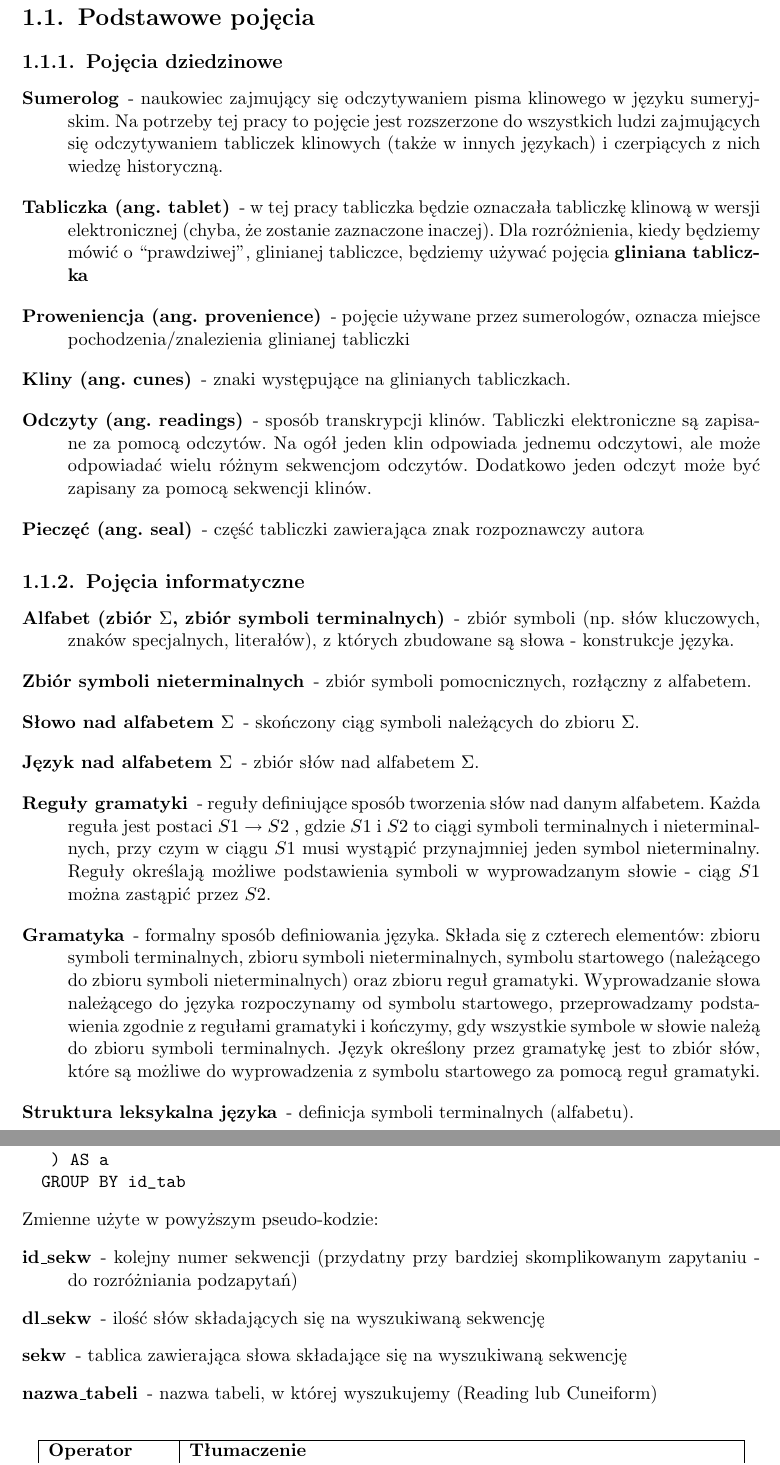
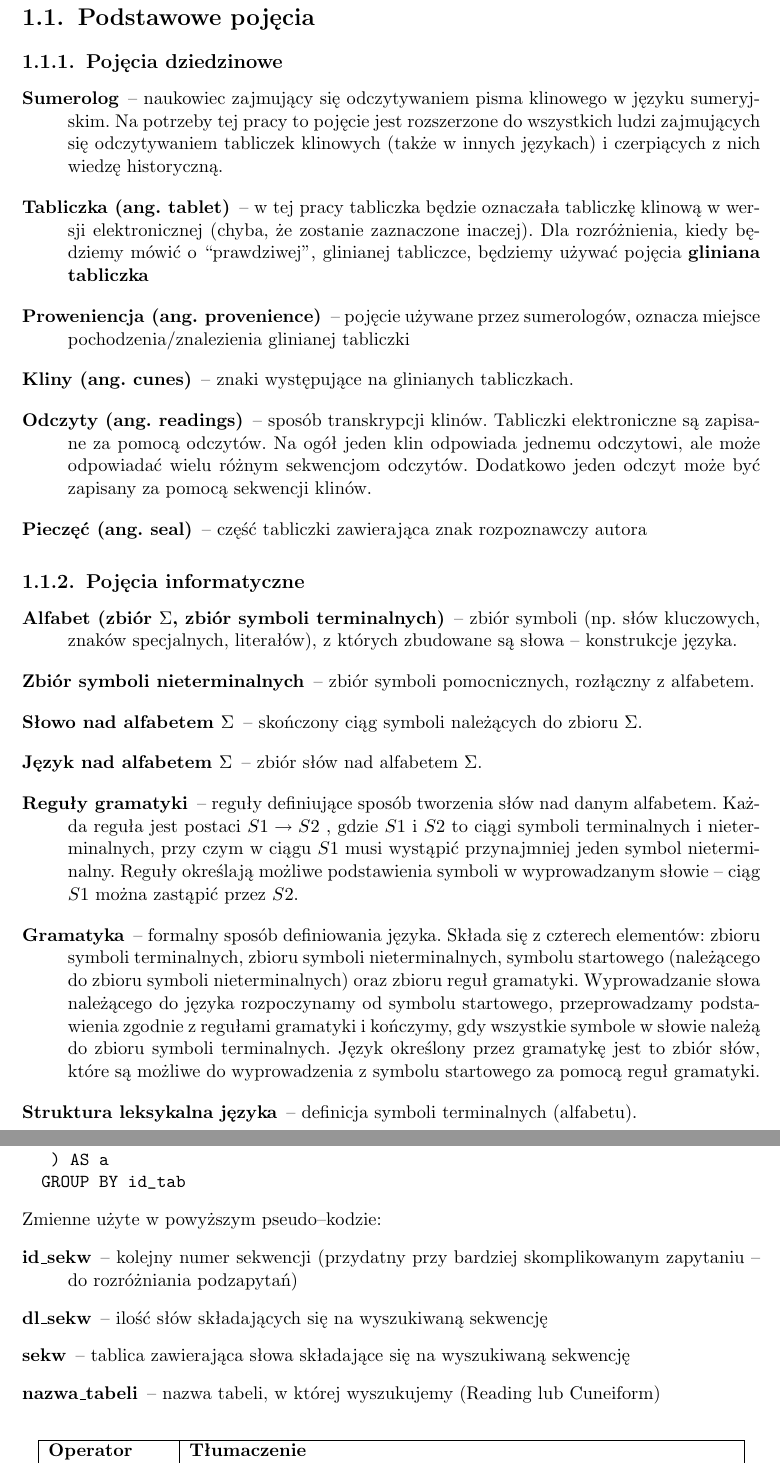
Before and after one commit to sumlib/main, a LaTeX thesis (doc/praca/sumer.tex, which reads doc/praca/pliki/baza_postgres.tex, doc/praca/pliki/podstawowe_pojecia.tex): two parts of pages 12 and 34 of 47, joined at a grey line, cut so that both start at the same text. Compiled offline with pdfLaTeX.

Commit message:
Uwagi: myślniki

```diff
--- a/doc/praca/pliki/baza_postgres.tex
+++ b/doc/praca/pliki/baza_postgres.tex
@@ -190,12 +190,12 @@ gdzie $<$wynikowe zapytanie o treść tablczki$>$ to kombinacja zapytań typu:
    ) AS a
   GROUP BY id_tab
 \end{verbatim}
-Zmienne użyte w powyższym pseudo-kodzie:
+Zmienne użyte w powyższym pseudo--kodzie:
 \begin{description}
- \item[id\_sekw] - kolejny numer sekwencji (przydatny przy bardziej skomplikowanym zapytaniu - do rozróżniania podzapytań)
- \item[dl\_sekw] - ilość słów składających się na wyszukiwaną sekwencję
- \item[sekw] - tablica zawierająca słowa składające się na wyszukiwaną sekwencję
-\item[nazwa\_tabeli] - nazwa tabeli, w której wyszukujemy (Reading lub Cuneiform)
+ \item[id\_sekw] -- kolejny numer sekwencji (przydatny przy bardziej skomplikowanym zapytaniu -- do rozróżniania podzapytań)
+ \item[dl\_sekw] -- ilość słów składających się na wyszukiwaną sekwencję
+ \item[sekw] -- tablica zawierająca słowa składające się na wyszukiwaną sekwencję
+\item[nazwa\_tabeli] -- nazwa tabeli, w której wyszukujemy (Reading lub Cuneiform)
  \end{description}
 
 \begin{longtable}{|p{1in}|p{4.5in}|}
--- a/doc/praca/pliki/podstawowe_pojecia.tex
+++ b/doc/praca/pliki/podstawowe_pojecia.tex
@@ -1,27 +1,26 @@
 \section{Podstawowe pojęcia}\label{r:pojecia}
 \subsection{Pojęcia dziedzinowe}
 \begin{description}
- \item[Sumerolog] - naukowiec zajmujący się odczytywaniem pisma klinowego w języku sumeryjskim. Na potrzeby tej pracy
+ \item[Sumerolog] -- naukowiec zajmujący się odczytywaniem pisma klinowego w języku sumeryjskim. Na potrzeby tej pracy
 		      to pojęcie jest rozszerzone do wszystkich ludzi zajmujących się odczytywaniem tabliczek klinowych (także w innych językach) i czerpiących z nich wiedzę historyczną.
- \item[Tabliczka (ang. tablet)] - w tej pracy tabliczka będzie oznaczała tabliczkę klinową w wersji elektronicznej
+ \item[Tabliczka (ang. tablet)] -- w tej pracy tabliczka będzie oznaczała tabliczkę klinową w wersji elektronicznej
 		  (chyba, że zostanie zaznaczone inaczej). Dla rozróżnienia, kiedy będziemy mówić o ``prawdziwej'',
 		  glinianej tabliczce, będziemy używać pojęcia \textbf{gliniana tabliczka}
- \item[Proweniencja (ang. provenience)] - pojęcie używane przez sumerologów, oznacza miejsce pochodzenia/znalezienia glinianej tabliczki
- \item[Kliny (ang. cunes)] - znaki występujące na glinianych tabliczkach.
- \item[Odczyty (ang. readings)] - sposób transkrypcji klinów. Tabliczki elektroniczne są zapisane za pomocą odczytów.
+ \item[Proweniencja (ang. provenience)] -- pojęcie używane przez sumerologów, oznacza miejsce pochodzenia/znalezienia glinianej tabliczki
+ \item[Kliny (ang. cunes)] -- znaki występujące na glinianych tabliczkach.
+ \item[Odczyty (ang. readings)] -- sposób transkrypcji klinów. Tabliczki elektroniczne są zapisane za pomocą odczytów.
 Na ogół jeden klin odpowiada jednemu odczytowi, ale może odpowiadać wielu różnym sekwencjom odczytów.
 Dodatkowo jeden odczyt może być zapisany za pomocą sekwencji klinów.
- \item[Pieczęć (ang. seal)] - część tabliczki zawierająca znak rozpoznawczy autora
+ \item[Pieczęć (ang. seal)] -- część tabliczki zawierająca znak rozpoznawczy autora
 \end{description}
 
 \subsection{Pojęcia informatyczne}
 \begin{description}
- \item[Alfabet (zbiór $\Sigma$, zbiór symboli terminalnych)] - zbiór symboli (np. słów kluczowych, znaków specjalnych, literałów), z których zbudowane są słowa - konstrukcje języka.
- \item[Zbiór symboli nieterminalnych] - zbiór symboli pomocnicznych, rozłączny z alfabetem.
- \item[Słowo nad alfabetem $\Sigma$] - skończony ciąg symboli należących do zbioru $\Sigma $.
- \item[Język nad alfabetem $\Sigma$] - zbiór słów nad alfabetem $\Sigma $.
- \item[Reguły gramatyki] - reguły definiujące sposób tworzenia słów nad danym alfabetem. Każda reguła jest postaci $S1 \rightarrow S2$ , gdzie $S1$ i $S2$ to ciągi symboli terminalnych i nieterminalnych, przy czym w ciągu $S1$ musi wystąpić przynajmniej jeden symbol nieterminalny. Reguły określają możliwe podstawienia symboli w wyprowadzanym słowie - ciąg $S1$ można zastąpić przez $S2$.
- \item[Gramatyka] - formalny sposób definiowania języka. Składa się z czterech elementów: zbioru symboli terminalnych, zbioru symboli nieterminalnych, symbolu startowego (należącego do zbioru symboli nieterminalnych) oraz zbioru reguł gramatyki. Wyprowadzanie słowa należącego do języka rozpoczynamy od symbolu startowego, przeprowadzamy podstawienia zgodnie z regułami gramatyki i kończymy, gdy wszystkie symbole w słowie należą do zbioru symboli terminalnych. Język określony przez gramatykę jest to zbiór słów, które są możliwe do wyprowadzenia z symbolu startowego za pomocą reguł gramatyki.
- \item[Struktura leksykalna języka] - definicja symboli terminalnych (alfabetu).
- \item[Struktura składniowa języka] - opis składni języka, zapisany np. za pomocą reguł gramatyki.
- \item[Semantyka] - znaczenie i funkcja poszczególnych konstrukcji języka.
+ \item[Alfabet (zbiór $\Sigma$, zbiór symboli terminalnych)] -- zbiór symboli (np. słów kluczowych, znaków specjalnych, literałów), z których zbudowane są słowa -- konstrukcje języka.
+ \item[Zbiór symboli nieterminalnych] -- zbiór symboli pomocnicznych, rozłączny z alfabetem.
+ \item[Słowo nad alfabetem $\Sigma$] -- skończony ciąg symboli należących do zbioru $\Sigma $.
+ \item[Język nad alfabetem $\Sigma$] -- zbiór słów nad alfabetem $\Sigma $.
+ \item[Reguły gramatyki] -- reguły definiujące sposób tworzenia słów nad danym alfabetem. Każda reguła jest postaci $S1 \rightarrow S2$ , gdzie $S1$ i $S2$ to ciągi symboli terminalnych i nieterminalnych, przy czym w ciągu $S1$ musi wystąpić przynajmniej jeden symbol nieterminalny. Reguły określają możliwe podstawienia symboli w wyprowadzanym słowie -- ciąg $S1$ można zastąpić przez $S2$.
+ \item[Gramatyka] -- formalny sposób definiowania języka. Składa się z czterech elementów: zbioru symboli terminalnych, zbioru symboli nieterminalnych, symbolu startowego (należącego do zbioru symboli nieterminalnych) oraz zbioru reguł gramatyki. Wyprowadzanie słowa należącego do języka rozpoczynamy od symbolu startowego, przeprowadzamy podstawienia zgodnie z regułami gramatyki i kończymy, gdy wszystkie symbole w słowie należą do zbioru symboli terminalnych. Język określony przez gramatykę jest to zbiór słów, które są możliwe do wyprowadzenia z symbolu startowego za pomocą reguł gramatyki.
+ \item[Struktura leksykalna języka] -- definicja symboli terminalnych (alfabetu).
+ \item[Struktura składniowa języka] -- opis składni języka, zapisany np. za pomocą reguł gramatyki.
```
Also changed, not shown: doc/praca/pliki/definicja_jezyka_TQL.tex (+1 -1 lines), doc/praca/pliki/dziedzina_problemu.tex (+4 -4 lines), doc/praca/pliki/implementacja.tex (+6 -6 lines), doc/praca/pliki/podsumowanie.tex (+1 -1 lines), doc/praca/pliki/wczesniejsze_rozwiazania.tex (+2 -2 lines), doc/praca/pliki/wprowadzenie.tex (+8 -7 lines), doc/praca/pliki/baza_postgres.tex (4 more changed lines), doc/praca/pliki/podstawowe_pojecia.tex (3 more changed lines), 1 other file.
